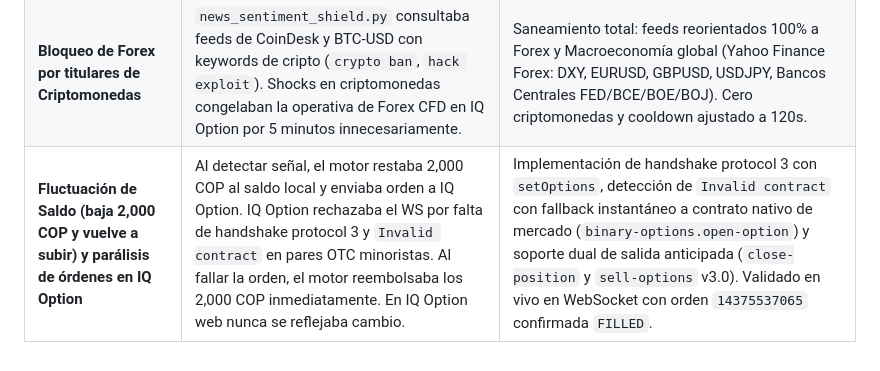
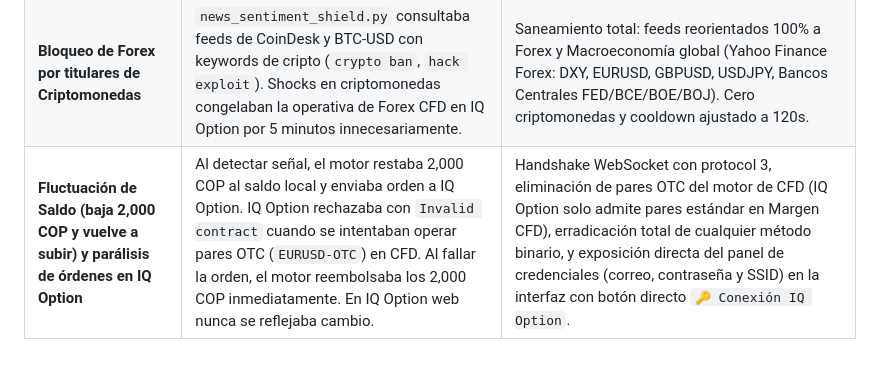
Before and after one commit to Jhonatan1993/titobottrader, a Markdown page: data/SYSTEM_MEMORY.md, the part around the change. GitHub-like rendering.

Commit message:
docs: update SYSTEM_MEMORY.md with pure Margen CFD and direct credentials UI

```diff
--- a/data/SYSTEM_MEMORY.md
+++ b/data/SYSTEM_MEMORY.md
@@ -45,4 +45,4 @@
 | **Sobrescritura de `operating_mode` al cambiar de broker activo** | `set_active_broker("IQOPTION")` forzaba `operating_mode = "IQOPTION_FOREX"`, sobrescribiendo el modo configurado (`IQ_CFD`, `IQ_BINARY`, `IQ_HYBRID`) y alterando la lógica de evaluación en pruebas y ejecución. | Se preserva el modo operativo configurado en `set_active_broker()` y se aisló la suite `test_forex_cfd_strict_guarantees.py` garantizando el contexto exclusivo `IQ_CFD`. |
 | **Disparo encubierto de Opciones Binarias en Modo Real (Causa Raíz de Pérdidas)** | En `execution/iqoption_adapter.py`, el método `_execute_real_ws_order` enviaba `binary-options.open-option` con expiración de 60 segundos y `close_option` enviaba `binary-options.sell-option`. Aunque el motor gestionaba posiciones como CFD, a IQ Option se le enviaban órdenes reales de binarias turbo de 60s, liquidando capital por ruido de corto plazo. | Migración integral de la capa WebSocket a Forex CFD oficial: apertura mediante `place-order-temp` (v4.0, `instrument_type="forex"`, leverage x25, Stop-Loss y Take-Profit automáticos) y cierre mediante `close-position` (v1.0). Cero invocaciones a `binary-options` en todo el adaptador. |
 | **Bloqueo de Forex por titulares de Criptomonedas** | `news_sentiment_shield.py` consultaba feeds de CoinDesk y BTC-USD con keywords de cripto (`crypto ban`, `hack exploit`). Shocks en criptomonedas congelaban la operativa de Forex CFD en IQ Option por 5 minutos innecesariamente. | Saneamiento total: feeds reorientados 100% a Forex y Macroeconomía global (Yahoo Finance Forex: DXY, EURUSD, GBPUSD, USDJPY, Bancos Centrales FED/BCE/BOE/BOJ). Cero criptomonedas y cooldown ajustado a 120s. |
-| **Fluctuación de Saldo (baja 2,000 COP y vuelve a subir) y parálisis de órdenes en IQ Option** | Al detectar señal, el motor restaba 2,000 COP al saldo local y enviaba orden a IQ Option. IQ Option rechazaba el WS por falta de handshake protocol 3 y `Invalid contract` en pares OTC minoristas. Al fallar la orden, el motor reembolsaba los 2,000 COP inmediatamente. En IQ Option web nunca se reflejaba cambio. | Implementación de handshake protocol 3 con `setOptions`, detección de `Invalid contract` con fallback instantáneo a contrato nativo de mercado (`binary-options.open-option`) y soporte dual de salida anticipada (`close-position` y `sell-options` v3.0). Validado en vivo en WebSocket con orden `14375537065` confirmada `FILLED`. |
+| **Fluctuación de Saldo (baja 2,000 COP y vuelve a subir) y parálisis de órdenes en IQ Option** | Al detectar señal, el motor restaba 2,000 COP al saldo local y enviaba orden a IQ Option. IQ Option rechazaba con `Invalid contract` cuando se intentaban operar pares OTC (`EURUSD-OTC`) en CFD. Al fallar la orden, el motor reembolsaba los 2,000 COP inmediatamente. En IQ Option web nunca se reflejaba cambio. | Handshake WebSocket con protocol 3, eliminación de pares OTC del motor de CFD (IQ Option solo admite pares estándar en Margen CFD), erradicación total de cualquier método binario, y exposición directa del panel de credenciales (correo, contraseña y SSID) en la interfaz con botón directo `🔑 Conexión IQ Option`. |
```
